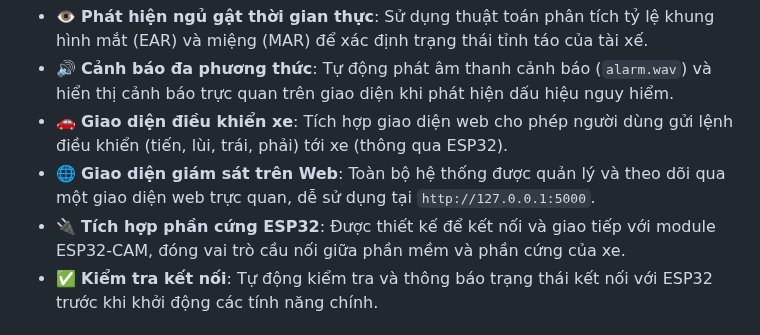
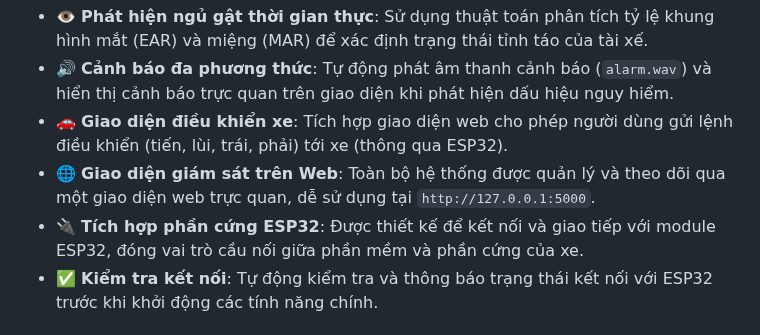
Before and after one commit to stealavie/Driver_Monitor_System, a Markdown page: README.md, the part around the change. Drawn GitHub-style.

```diff
--- a/README.md
+++ b/README.md
@@ -18,7 +18,7 @@ https://github.com/user-attachments/assets/009065f2-5ae4-4973-8478-ca242ac92624
 - 🔊 **Cảnh báo đa phương thức**: Tự động phát âm thanh cảnh báo (`alarm.wav`) và hiển thị cảnh báo trực quan trên giao diện khi phát hiện dấu hiệu nguy hiểm.
 - 🚗 **Giao diện điều khiển xe**: Tích hợp giao diện web cho phép người dùng gửi lệnh điều khiển (tiến, lùi, trái, phải) tới xe (thông qua ESP32).
 - 🌐 **Giao diện giám sát trên Web**: Toàn bộ hệ thống được quản lý và theo dõi qua một giao diện web trực quan, dễ sử dụng tại `http://127.0.0.1:5000`.
-- 🔌 **Tích hợp phần cứng ESP32**: Được thiết kế để kết nối và giao tiếp với module ESP32-CAM, đóng vai trò cầu nối giữa phần mềm và phần cứng của xe.
+- 🔌 **Tích hợp phần cứng ESP32**: Được thiết kế để kết nối và giao tiếp với module ESP32, đóng vai trò cầu nối giữa phần mềm và phần cứng của xe.
 - ✅ **Kiểm tra kết nối**: Tự động kiểm tra và thông báo trạng thái kết nối với ESP32 trước khi khởi động các tính năng chính.
 
 ## 🛠️ Công Nghệ Sử Dụng
```
